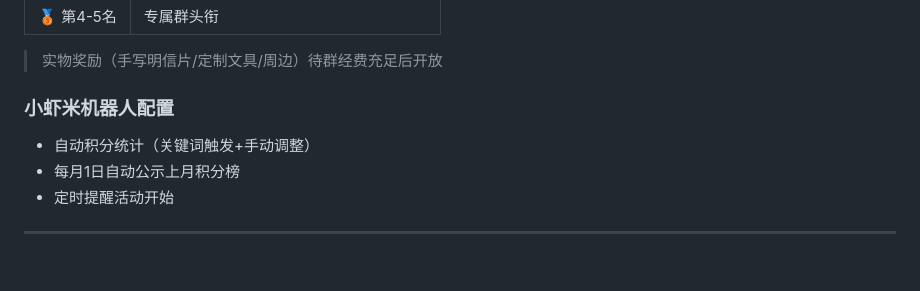
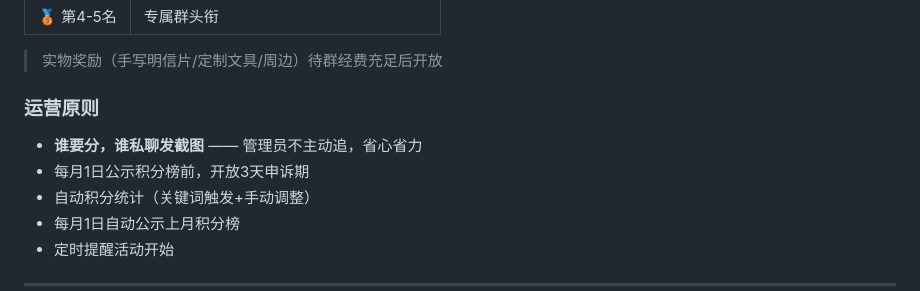
Before and after one commit to hvrrgfe/gaozhong-2027-video, a Markdown page: 群活动方案.md, the part around the change. Rendered like a GitHub page; blank space fills up the shorter version.

Commit message:
update: 运营原则-谁要分谁私聊发截图

```diff
--- a/群活动方案.md
+++ b/群活动方案.md
@@ -99,7 +99,9 @@
 
 > 实物奖励（手写明信片/定制文具/周边）待群经费充足后开放
 
-### 小虾米机器人配置
+### 运营原则
+- **谁要分，谁私聊发截图** —— 管理员不主动追，省心省力
+- 每月1日公示积分榜前，开放3天申诉期
 - 自动积分统计（关键词触发+手动调整）
 - 每月1日自动公示上月积分榜
 - 定时提醒活动开始
```
